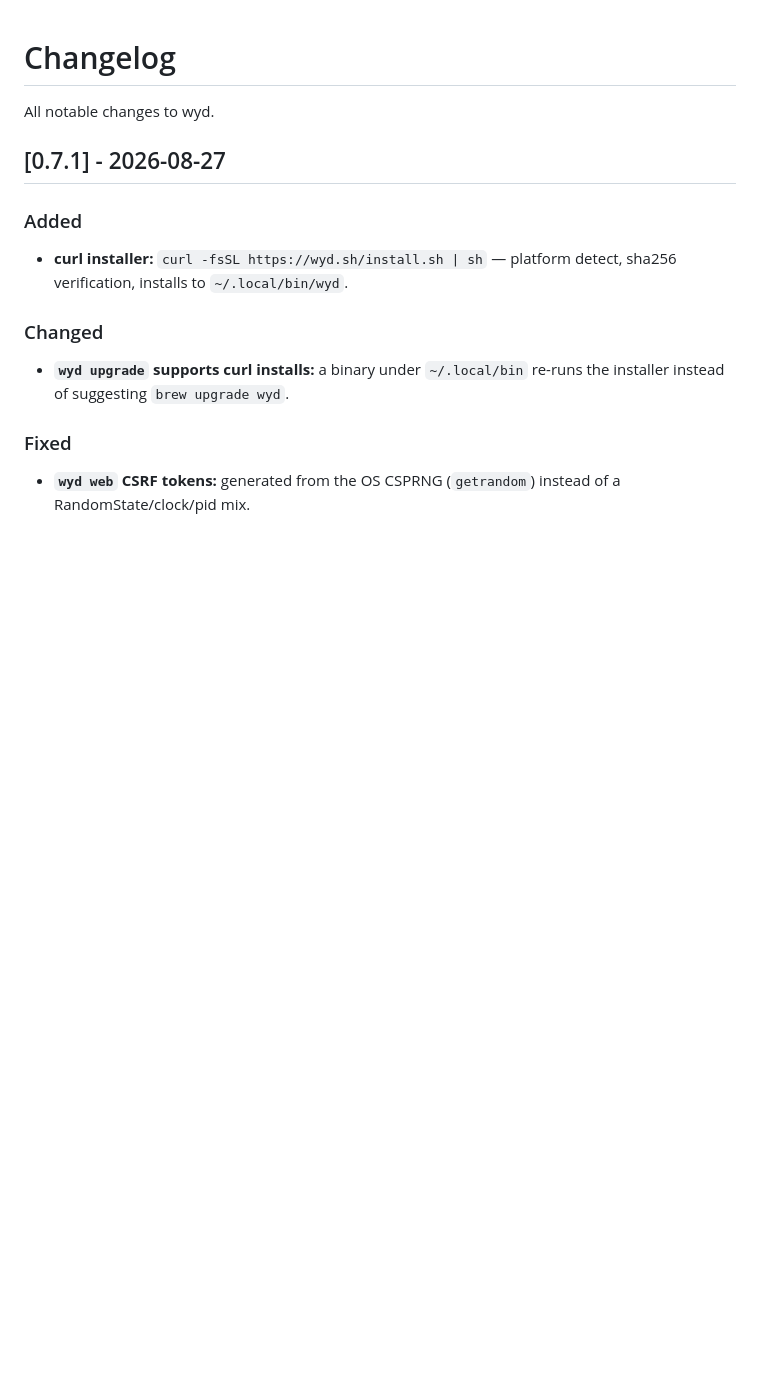
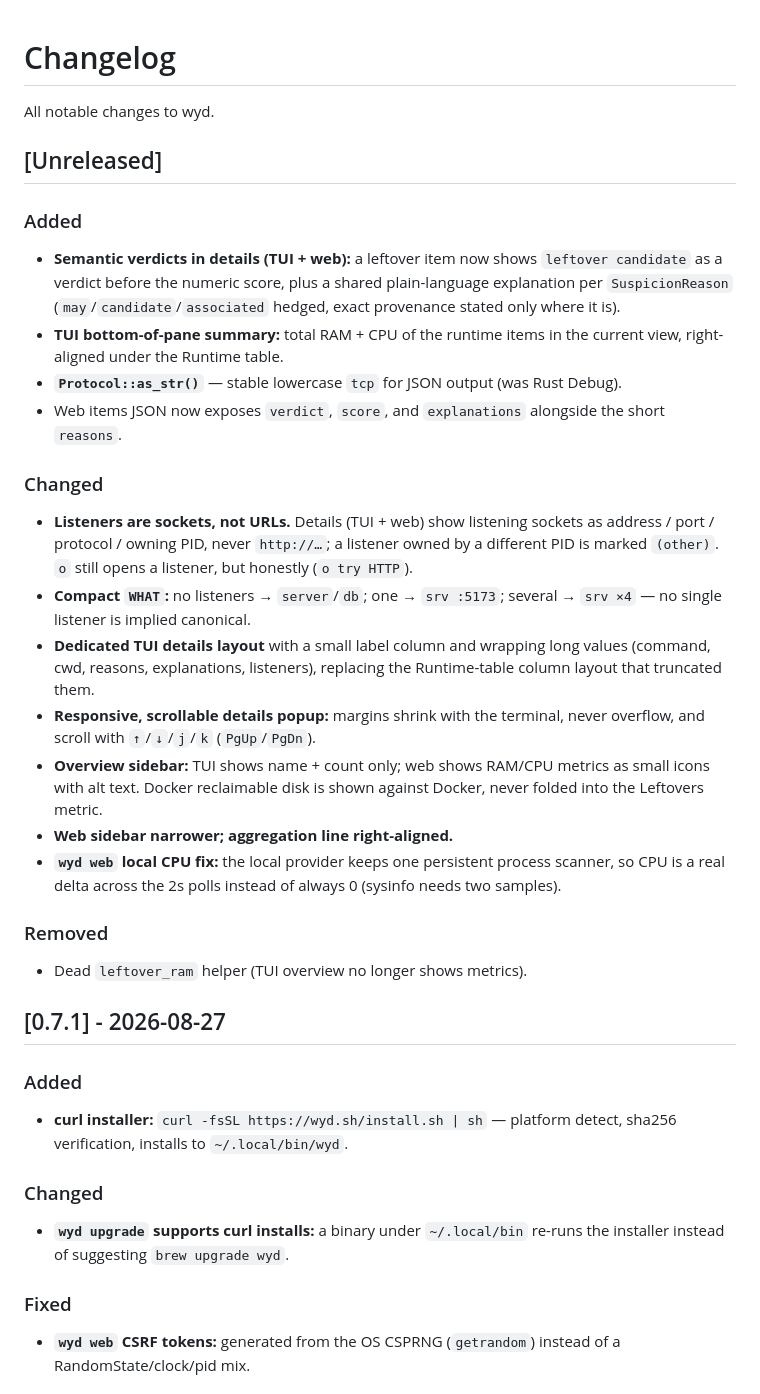
Before and after one commit to oxyplay/wyd, a Markdown page: CHANGELOG.md, the part around the change. GitHub-like rendering; blank space fills up the shorter version.

```diff
--- a/CHANGELOG.md
+++ b/CHANGELOG.md
@@ -1,6 +1,43 @@
 # Changelog
 
 All notable changes to wyd.
+
+## [Unreleased]
+
+### Added
+- **Semantic verdicts in details (TUI + web):** a leftover item now shows
+  `leftover candidate` as a verdict before the numeric score, plus a shared
+  plain-language explanation per `SuspicionReason` (`may`/`candidate`/`associated`
+  hedged, exact provenance stated only where it is).
+- **TUI bottom-of-pane summary:** total RAM + CPU of the runtime items in the
+  current view, right-aligned under the Runtime table.
+- **`Protocol::as_str()`** — stable lowercase `tcp` for JSON output (was Rust
+  Debug).
+- Web items JSON now exposes `verdict`, `score`, and `explanations` alongside
+  the short `reasons`.
+
+### Changed
+- **Listeners are sockets, not URLs.** Details (TUI + web) show listening
+  sockets as address / port / protocol / owning PID, never `http://…`; a
+  listener owned by a different PID is marked `(other)`. `o` still opens a
+  listener, but honestly (`o try HTTP`).
+- **Compact `WHAT`:** no listeners → `server`/`db`; one → `srv :5173`;
+  several → `srv ×4` — no single listener is implied canonical.
+- **Dedicated TUI details layout** with a small label column and wrapping long
+  values (command, cwd, reasons, explanations, listeners), replacing the
+  Runtime-table column layout that truncated them.
+- **Responsive, scrollable details popup:** margins shrink with the terminal,
+  never overflow, and scroll with `↑`/`↓`/`j`/`k` (`PgUp`/`PgDn`).
+- **Overview sidebar:** TUI shows name + count only; web shows RAM/CPU metrics
+  as small icons with alt text. Docker reclaimable disk is shown against
+  Docker, never folded into the Leftovers metric.
+- **Web sidebar narrower; aggregation line right-aligned.**
+- **`wyd web` local CPU fix:** the local provider keeps one persistent process
+  scanner, so CPU is a real delta across the 2s polls instead of always 0
+  (sysinfo needs two samples).
+
+### Removed
+- Dead `leftover_ram` helper (TUI overview no longer shows metrics).
 
 ## [0.7.1] - 2026-08-27
 
```
Also changed, not shown: README.md (+9 -4 lines), docs/webmcp.md (+5 -4 lines).
